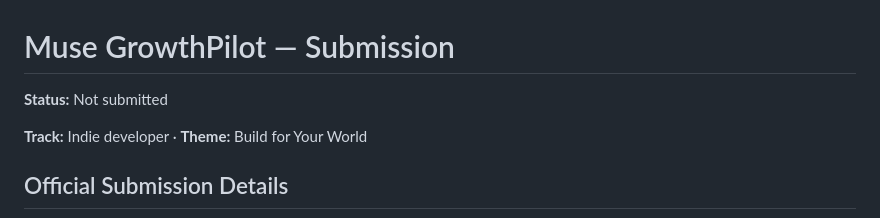
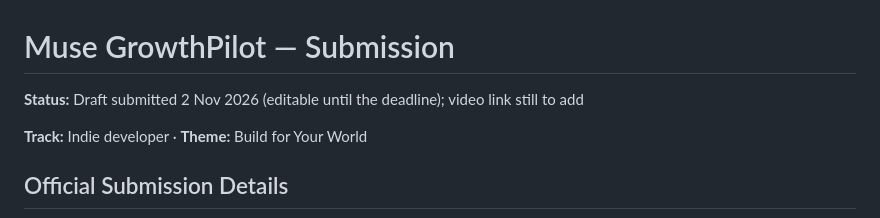
Before and after one commit to ru14/muse-growthpilot, a Markdown page: docs/SUBMISSION.md, the part around the change. GitHub-like rendering.

Commit message:
Record that the submission draft is in
Co-Authored-By: Claude Opus 5.5 <noreply@anthropic.com>

```diff
--- a/docs/SUBMISSION.md
+++ b/docs/SUBMISSION.md
@@ -1,6 +1,6 @@
 # Muse GrowthPilot — Submission
 
-**Status:** Not submitted
+**Status:** Draft submitted 2 Nov 2026 (editable until the deadline); video link still to add
 
 **Track:** Indie developer · **Theme:** Build for Your World
 
```
Also changed, not shown: docs/CHECKLIST.md (+1 -1 lines).
